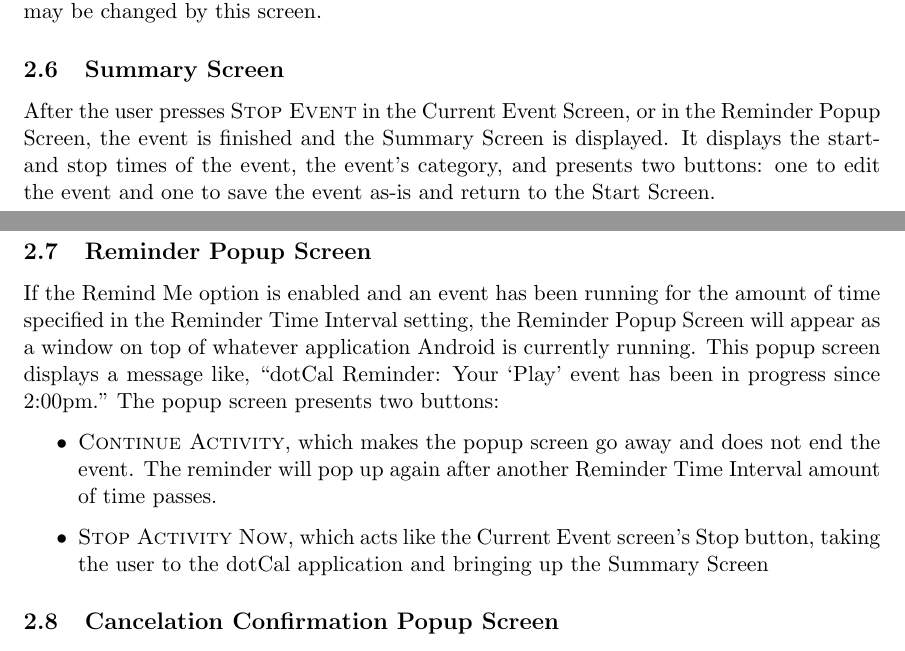
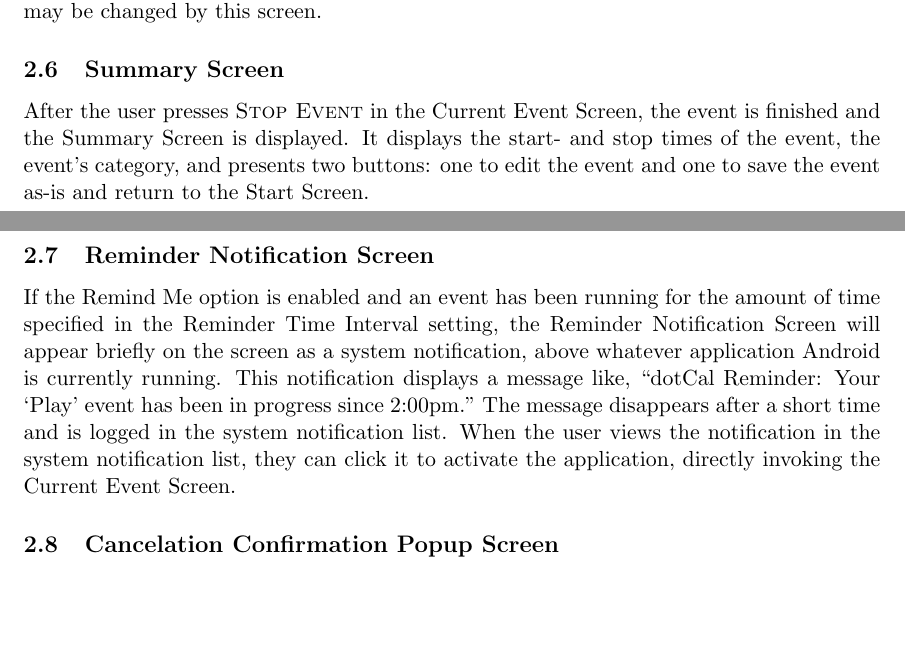
Before and after one commit to ajagucki/myalibi, a LaTeX document (docs/dotCal Requirements.tex): two parts of pages 3 and 4 of 5, joined at a grey line, cut so that both start at the same text, the shorter picture padded with empty space. Compiled offline with pdfLaTeX.

Commit message:
Updated Requirements document to reflect new design for the Reminder Notification Popup. The Popup now is designed not to be interactive, but rather to simply appear for a short time on the screen, disappear, and then create a new entry in the system's Notifications area. Clicking the reminder's entry in the Notifications pull-down invokes My Alibi's Current Event screen. This design change was made in order not to distract or annoy the user.

```diff
--- a/docs/dotCal Requirements.tex
+++ b/docs/dotCal Requirements.tex
@@ -94,16 +94,11 @@ This screen appears only when the user presses \bt{Change Category} in the Curre
 
 \subsection{Summary Screen}
 
-After the user presses \bt{Stop Event} in the Current Event Screen, or in the Reminder Popup Screen, the event is finished and the Summary Screen is displayed. It displays the start- and stop times of the event, the event's category, and presents two buttons: one to edit the event and one to save the event as-is and return to the Start Screen.
+After the user presses \bt{Stop Event} in the Current Event Screen, the event is finished and the Summary Screen is displayed. It displays the start- and stop times of the event, the event's category, and presents two buttons: one to edit the event and one to save the event as-is and return to the Start Screen.
 
-\subsection{Reminder Popup Screen}
+\subsection{Reminder Notification Screen}
 
-If the Remind Me option is enabled and an event has been running for the amount of time specified in the Reminder Time Interval setting, the Reminder Popup Screen will appear as a window on top of whatever application Android is currently running. This popup screen displays a message like, ``dotCal Reminder: Your `Play' event has been in progress since 2:00pm." The popup screen presents two buttons:
-\begin{itemize}
-	\item{\bt{Continue Activity}, which makes the popup screen go away and does not end the event. The reminder will pop up again after another Reminder Time Interval amount of time passes.}
-	\item{\bt{Stop Activity Now}, which acts like the Current Event screen's Stop button, taking the user to the dotCal application and bringing up the Summary Screen}
-\end{itemize}
-
+If the Remind Me option is enabled and an event has been running for the amount of time specified in the Reminder Time Interval setting, the Reminder Notification Screen will appear briefly on the screen as a system notification, above whatever application Android is currently running. This notification displays a message like, ``dotCal Reminder: Your `Play' event has been in progress since 2:00pm." The message disappears after a short time and is logged in the system notification list. When the user views the notification in the system notification list, they can click it to activate the application, directly invoking the Current Event Screen.
 \subsection{Cancelation Confirmation Popup Screen}
 
 This popup is triggered by the user pressing either \bt{Cancel Event} or the physical back button when the Current Event Screen is active.
```
Also changed, not shown: docs/dotCal Requirements.pdf, docs/dotCal Requirements.tex (6 more changed lines).
